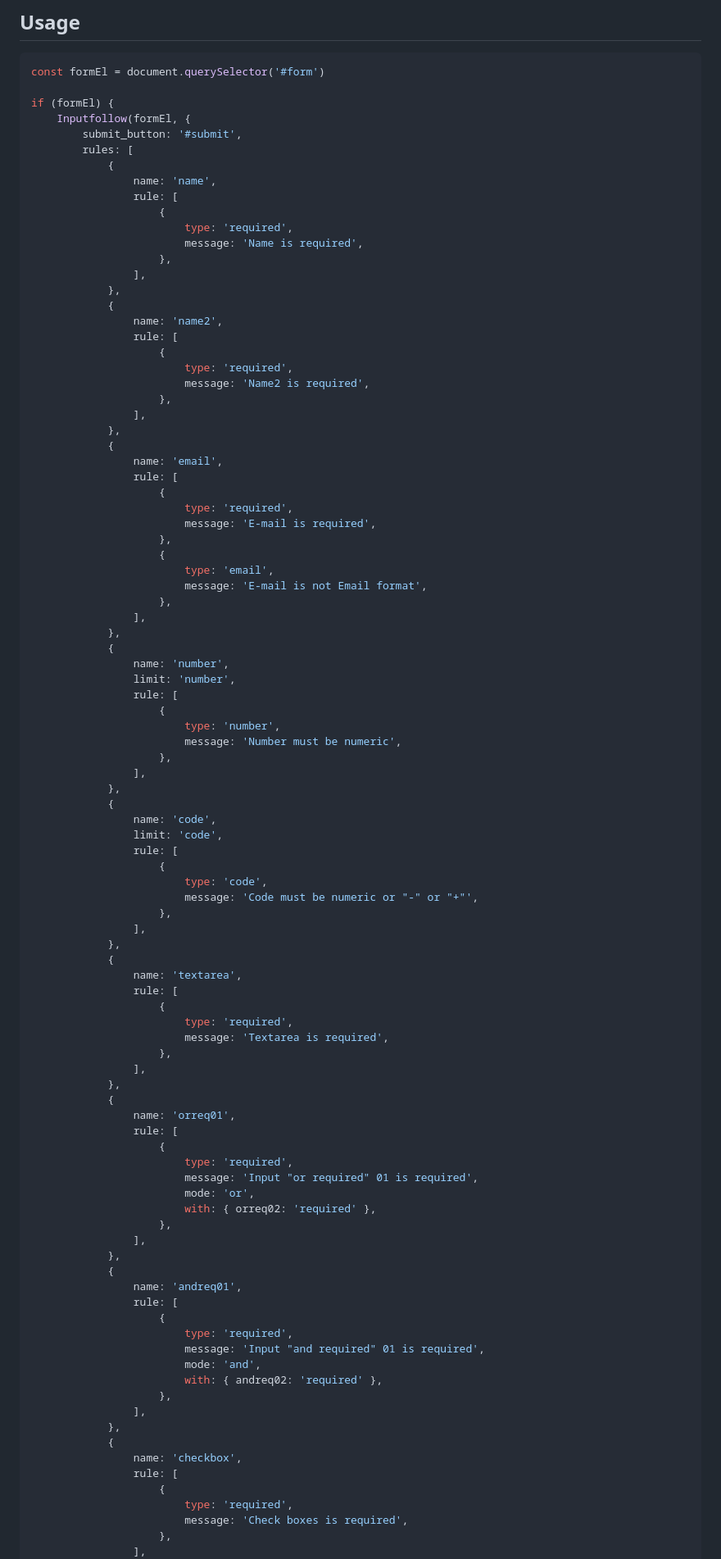
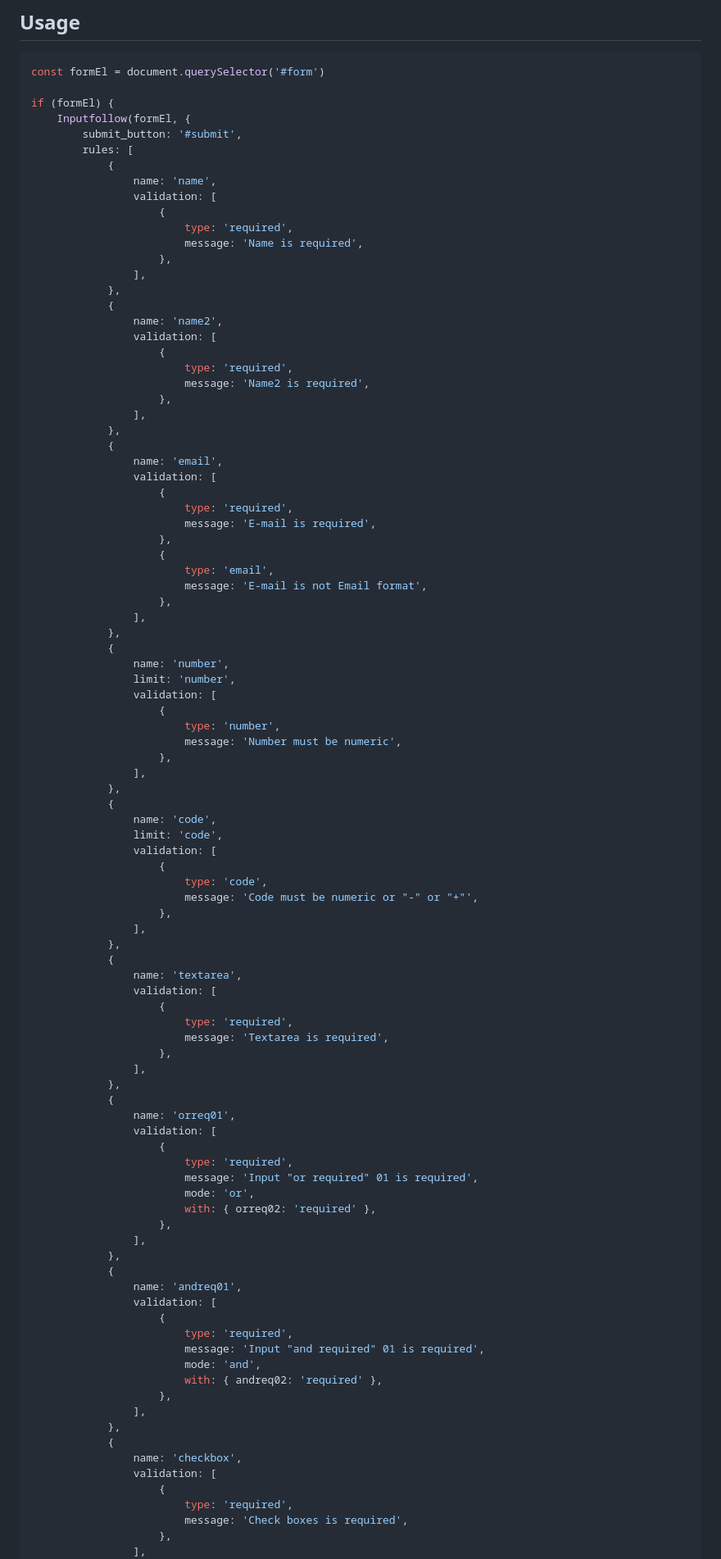
Before and after one commit to sushat4692/inputfollow.js, a Markdown page: README.md, the part around one of its changes. Shown at 82% size. Rendered like a GitHub page.

Commit message:
Fixed old option parameter name

```diff
--- a/README.md
+++ b/README.md
@@ -29,7 +29,7 @@ if (formEl) {
         rules: [
             {
                 name: 'name',
-                rule: [
+                validation: [
                     {
                         type: 'required',
                         message: 'Name is required',
@@ -38,7 +38,7 @@ if (formEl) {
             },
             {
                 name: 'name2',
-                rule: [
+                validation: [
                     {
                         type: 'required',
                         message: 'Name2 is required',
@@ -47,7 +47,7 @@ if (formEl) {
             },
             {
                 name: 'email',
-                rule: [
+                validation: [
                     {
                         type: 'required',
                         message: 'E-mail is required',
@@ -61,7 +61,7 @@ if (formEl) {
             {
                 name: 'number',
                 limit: 'number',
-                rule: [
+                validation: [
                     {
                         type: 'number',
                         message: 'Number must be numeric',
@@ -71,7 +71,7 @@ if (formEl) {
             {
                 name: 'code',
                 limit: 'code',
-                rule: [
+                validation: [
                     {
                         type: 'code',
                         message: 'Code must be numeric or "-" or "+"',
@@ -80,7 +80,7 @@ if (formEl) {
             },
             {
                 name: 'textarea',
-                rule: [
+                validation: [
                     {
                         type: 'required',
                         message: 'Textarea is required',
@@ -89,7 +89,7 @@ if (formEl) {
             },
             {
                 name: 'orreq01',
-                rule: [
+                validation: [
                     {
                         type: 'required',
                         message: 'Input "or required" 01 is required',
@@ -100,7 +100,7 @@ if (formEl) {
             },
             {
                 name: 'andreq01',
-                rule: [
+                validation: [
                     {
                         type: 'required',
                         message: 'Input "and required" 01 is required',
@@ -111,7 +111,7 @@ if (formEl) {
             },
             {
                 name: 'checkbox',
-                rule: [
+                validation: [
                     {
                         type: 'required',
                         message: 'Check boxes is required',
```
Also changed, not shown: other parts of README.md (+1 -1 lines).
